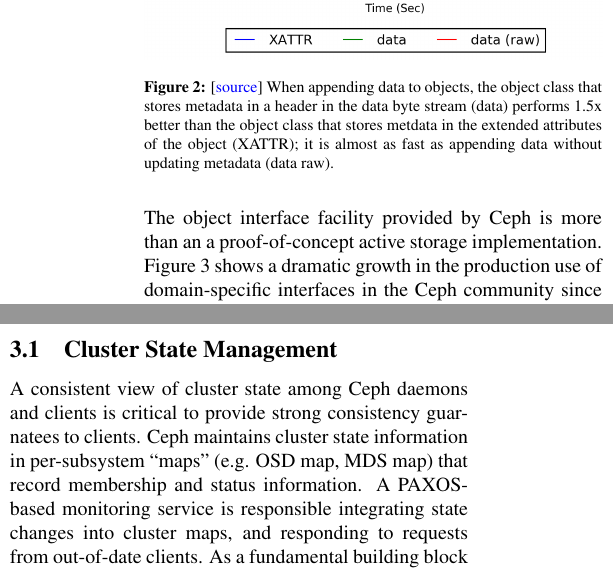
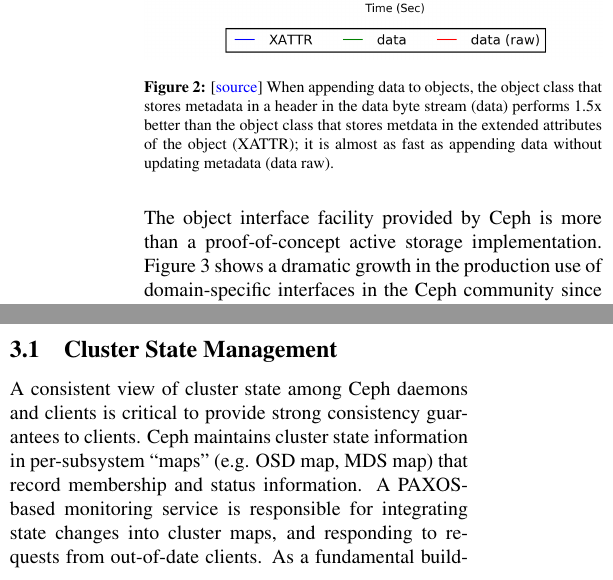
Before and after one commit to michaelsevilla/malacology-popper, a LaTeX paper (paper/paper.tex): two parts of the columns of page 4 of 12, joined at a grey line, cut so that both start at the same text. Compiled offline with pdfLaTeX.

Commit message:
Update paper.tex

```diff
--- a/paper/paper.tex
+++ b/paper/paper.tex
@@ -325,7 +325,7 @@ metadata (data raw).}
 \label{fig:datavsxattr}
 \end{figure}
 
-The object interface facility provided by Ceph is more than an
+The object interface facility provided by Ceph is more than
 a proof-of-concept active storage implementation.  Figure~\ref{fig:obj-int-dev-growth} shows a dramatic growth in the production use of
 domain-specific interfaces in the Ceph community since 2010.  What is most
 remarkable is that this trend contradicts the notion that API changes are a
@@ -414,10 +414,10 @@ subsystems to build new services. This is the an exhuastive list of services.
 \label{consistencyversioning-of-cluster-state}
 
 A consistent view of cluster state among Ceph daemons and clients is critical
-to provide strong consistency guarnatees to clients.  Ceph maintains cluster
+to provide strong consistency guarantees to clients.  Ceph maintains cluster
 state information in per-subsystem ``maps'' (e.g. OSD map, MDS map) that
 record membership and status information. A PAXOS-based monitoring service is
-responsible integrating state changes into cluster maps, and responding to
+responsible for integrating state changes into cluster maps, and responding to
 requests from out-of-date clients.  As a fundamental building block of many
 system designs, consensus abstractions such as PAXOS are a common technique
 for maintaining consistent data versions, and are a useful system to expose.
```
Also changed, not shown: paper/paper.tex (6 more changed lines).
